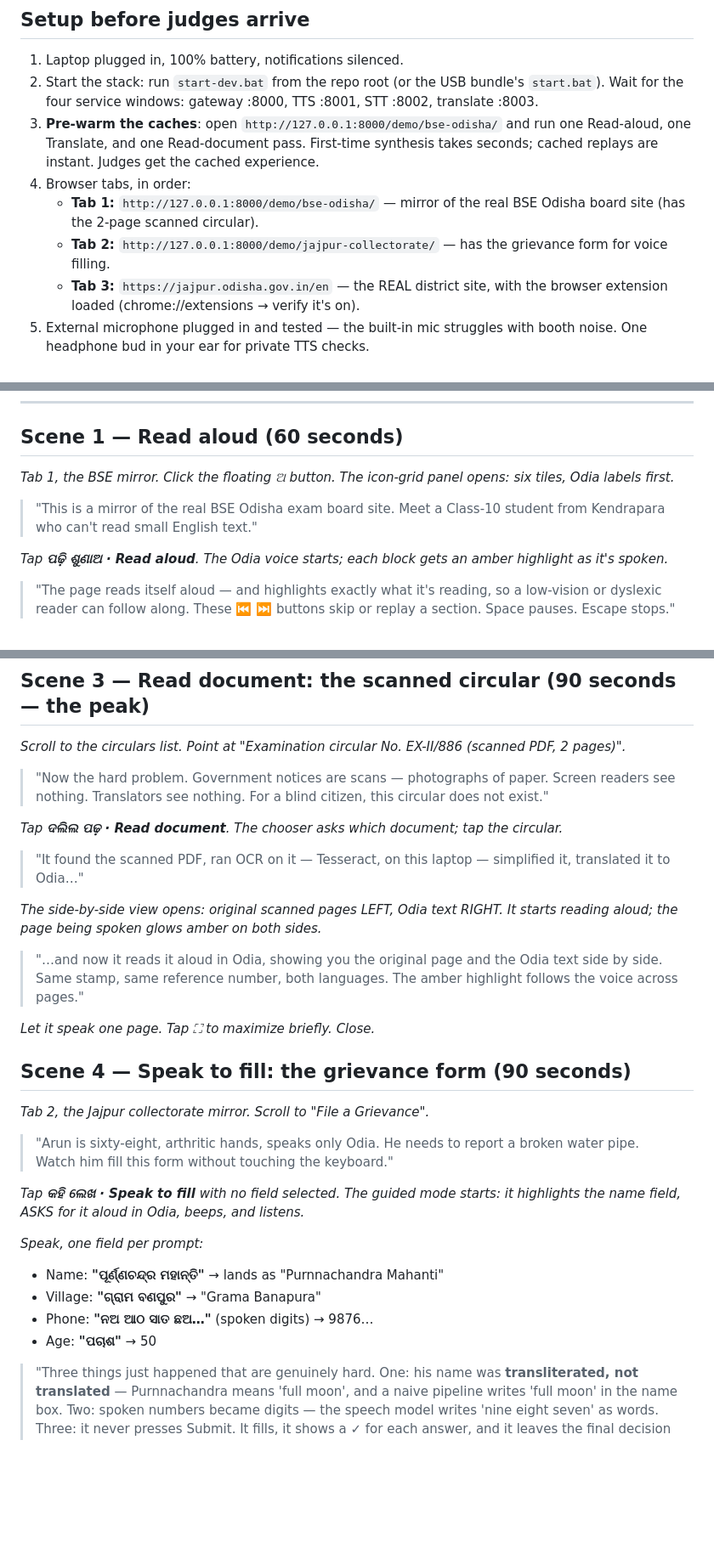
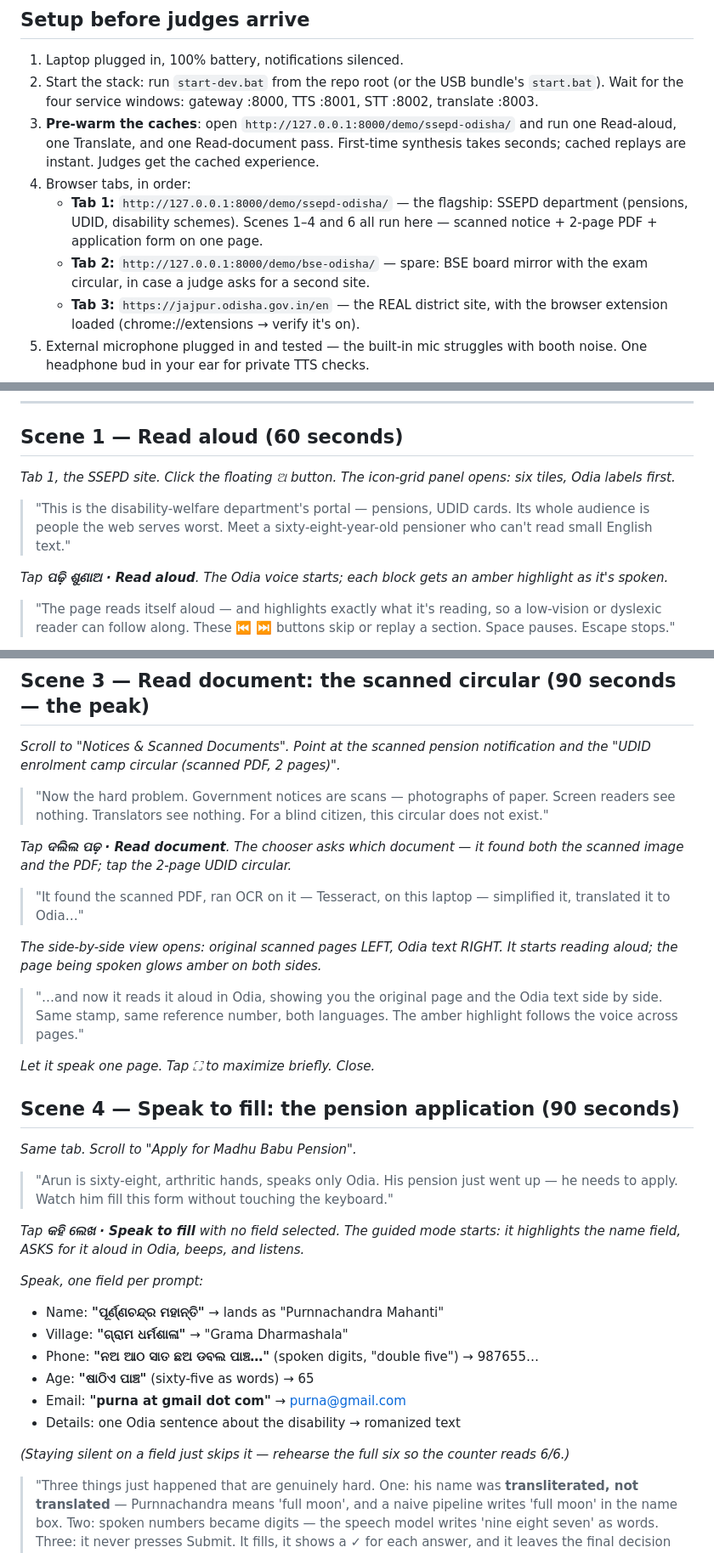
Before and after one commit to flashmindbox/AaaS, a Markdown page: hackathon/DEMO_SCRIPT.md, 3 parts joined by grey strips. Shown at 85% size. Drawn GitHub-style; blank space fills up the shorter version.

Commit message:
docs(demo): anchor scenes 1-4 on the SSEPD flagship site
One page now carries the whole first act: pension prose for read-aloud
and Easy Read, both scanned documents for the chooser, and the MBPY
application form with all six spoken answers scripted (incl. the
sixty-five tens-word and the spoken email). BSE mirror demoted to the
spare tab.

Co-Authored-By: Claude Fable 5 <noreply@anthropic.com>

```diff
--- a/hackathon/DEMO_SCRIPT.md
+++ b/hackathon/DEMO_SCRIPT.md
@@ -16,15 +16,17 @@ fails twice in rehearsal, cut the scene, not the honesty.
 2. Start the stack: run `start-dev.bat` from the repo root (or the USB bundle's
    `start.bat`). Wait for the four service windows: gateway :8000, TTS :8001,
    STT :8002, translate :8003.
-3. **Pre-warm the caches**: open `http://127.0.0.1:8000/demo/bse-odisha/` and
-   run one Read-aloud, one Translate, and one Read-document pass. First-time
-   synthesis takes seconds; cached replays are instant. Judges get the cached
-   experience.
+3. **Pre-warm the caches**: open `http://127.0.0.1:8000/demo/ssepd-odisha/`
+   and run one Read-aloud, one Translate, and one Read-document pass.
+   First-time synthesis takes seconds; cached replays are instant. Judges get
+   the cached experience.
 4. Browser tabs, in order:
-   - **Tab 1:** `http://127.0.0.1:8000/demo/bse-odisha/` — mirror of the real
-     BSE Odisha board site (has the 2-page scanned circular).
-   - **Tab 2:** `http://127.0.0.1:8000/demo/jajpur-collectorate/` — has the
-     grievance form for voice filling.
+   - **Tab 1:** `http://127.0.0.1:8000/demo/ssepd-odisha/` — the flagship:
+     SSEPD department (pensions, UDID, disability schemes). Scenes 1–4 and 6
+     all run here — scanned notice + 2-page PDF + application form on one
+     page.
+   - **Tab 2:** `http://127.0.0.1:8000/demo/bse-odisha/` — spare: BSE board
+     mirror with the exam circular, in case a judge asks for a second site.
    - **Tab 3:** `https://jajpur.odisha.gov.in/en` — the REAL district site,
      with the browser extension loaded (chrome://extensions → verify it's on).
 5. External microphone plugged in and tested — the built-in mic struggles with
@@ -44,11 +46,12 @@ fails twice in rehearsal, cut the scene, not the honesty.
 
 ## Scene 1 — Read aloud (60 seconds)
 
-*Tab 1, the BSE mirror. Click the floating ଅ button. The icon-grid panel
+*Tab 1, the SSEPD site. Click the floating ଅ button. The icon-grid panel
 opens: six tiles, Odia labels first.*
 
-> "This is a mirror of the real BSE Odisha exam board site. Meet a Class-10
-> student from Kendrapara who can't read small English text."
+> "This is the disability-welfare department's portal — pensions, UDID
+> cards. Its whole audience is people the web serves worst. Meet a
+> sixty-eight-year-old pensioner who can't read small English text."
 
 *Tap **ପଢ଼ି ଶୁଣାଅ · Read aloud**. The Odia voice starts; each block gets an
 amber highlight as it's spoken.*
@@ -81,15 +84,15 @@ in place — layout intact.*
 
 ## Scene 3 — Read document: the scanned circular (90 seconds — the peak)
 
-*Scroll to the circulars list. Point at "Examination circular No. EX-II/886
-(scanned PDF, 2 pages)".*
+*Scroll to "Notices & Scanned Documents". Point at the scanned pension
+notification and the "UDID enrolment camp circular (scanned PDF, 2 pages)".*
 
 > "Now the hard problem. Government notices are scans — photographs of paper.
 > Screen readers see nothing. Translators see nothing. For a blind citizen,
 > this circular does not exist."
 
-*Tap **ଦଲିଲ ପଢ଼ · Read document**. The chooser asks which document; tap the
-circular.*
+*Tap **ଦଲିଲ ପଢ଼ · Read document**. The chooser asks which document — it found
+both the scanned image and the PDF; tap the 2-page UDID circular.*
 
 > "It found the scanned PDF, ran OCR on it — Tesseract, on this laptop —
 > simplified it, translated it to Odia…"
@@ -103,12 +106,13 @@ It starts reading aloud; the page being spoken glows amber on both sides.*
 
 *Let it speak one page. Tap ⛶ to maximize briefly. Close.*
 
-## Scene 4 — Speak to fill: the grievance form (90 seconds)
+## Scene 4 — Speak to fill: the pension application (90 seconds)
 
-*Tab 2, the Jajpur collectorate mirror. Scroll to "File a Grievance".*
+*Same tab. Scroll to "Apply for Madhu Babu Pension".*
 
-> "Arun is sixty-eight, arthritic hands, speaks only Odia. He needs to report
-> a broken water pipe. Watch him fill this form without touching the keyboard."
+> "Arun is sixty-eight, arthritic hands, speaks only Odia. His pension just
+> went up — he needs to apply. Watch him fill this form without touching the
+> keyboard."
 
 *Tap **କହି ଲେଖ · Speak to fill** with no field selected. The guided mode
 starts: it highlights the name field, ASKS for it aloud in Odia, beeps, and
@@ -116,9 +120,14 @@ listens.*
 
 *Speak, one field per prompt:*
 - Name: **"ପୂର୍ଣ୍ଣଚନ୍ଦ୍ର ମହାନ୍ତି"** → lands as "Purnnachandra Mahanti"
-- Village: **"ଗ୍ରାମ ବଣପୁର"** → "Grama Banapura"
-- Phone: **"ନଅ ଆଠ ସାତ ଛଅ…"** (spoken digits) → 9876…
-- Age: **"ପଚାଶ"** → 50
+- Village: **"ଗ୍ରାମ ଧର୍ମଶାଳା"** → "Grama Dharmashala"
+- Phone: **"ନଅ ଆଠ ସାତ ଛଅ ଡବଲ ପାଞ୍ଚ…"** (spoken digits, "double five") → 987655…
+- Age: **"ଷାଠିଏ ପାଞ୍ଚ"** (sixty-five as words) → 65
+- Email: **"purna at gmail dot com"** → purna@gmail.com
+- Details: one Odia sentence about the disability → romanized text
+
+*(Staying silent on a field just skips it — rehearse the full six so the
+counter reads 6/6.)*
 
 > "Three things just happened that are genuinely hard. One: his name was
 > **transliterated, not translated** — Purnnachandra means 'full moon', and a
```
